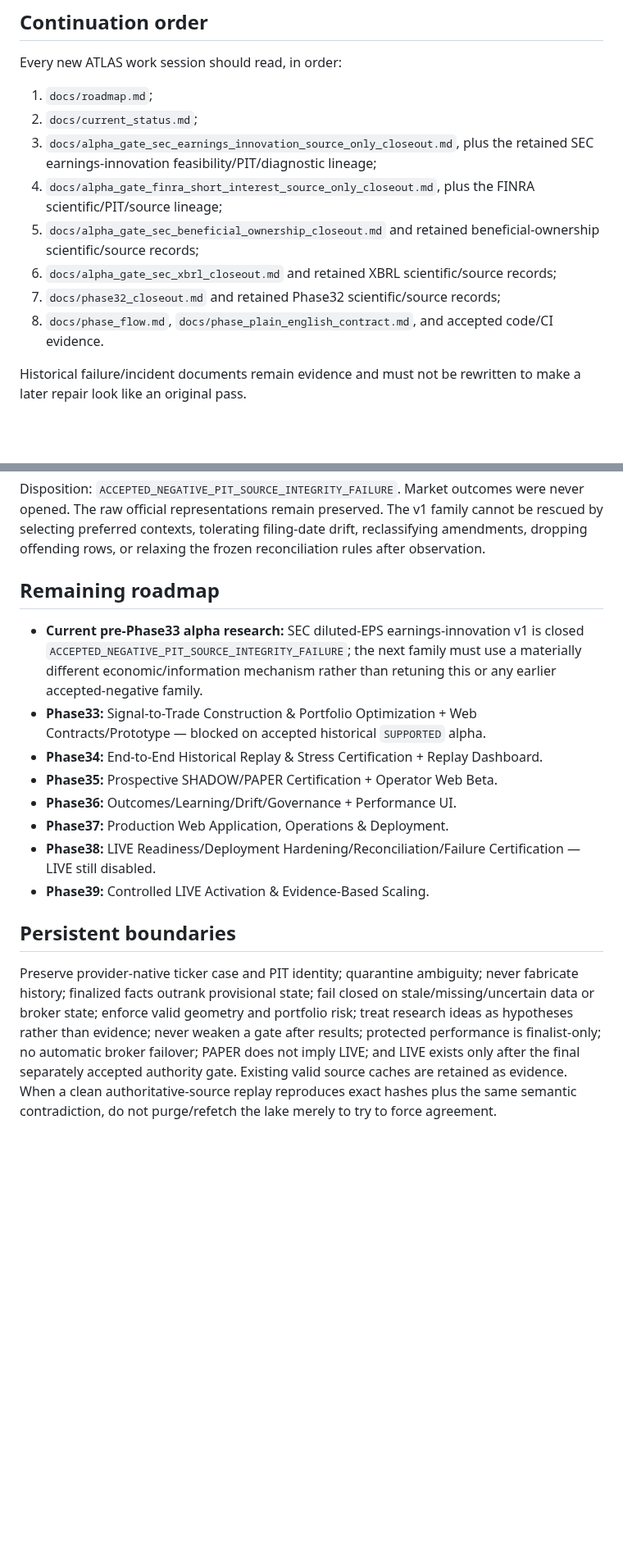
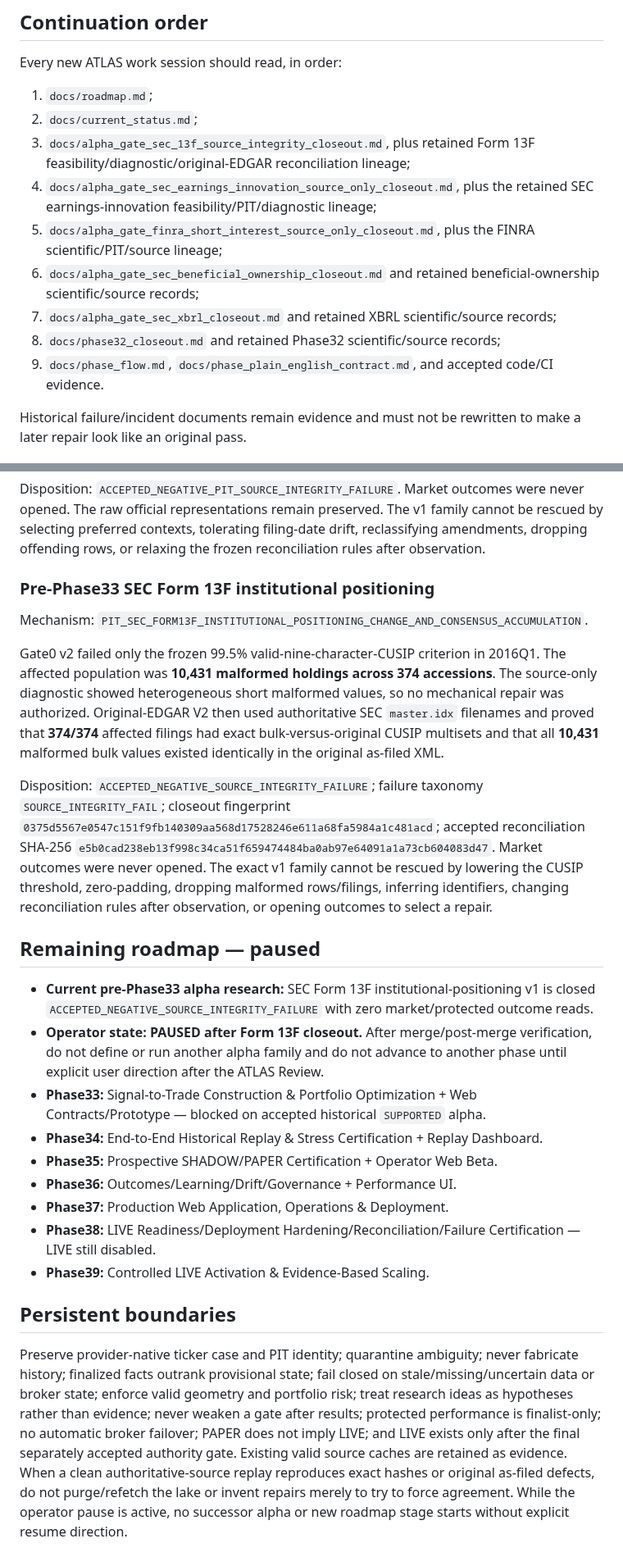
Before and after one commit to nicholaslpollard/ATLAS, a Markdown page: README.md, 2 parts joined by grey strips. Shown at 82% size. Rendered like a GitHub page; blank space fills up the shorter version.

Commit message:
Record Form 13F closeout and ATLAS operator pause

```diff
--- a/README.md
+++ b/README.md
@@ -12,12 +12,13 @@ Every new ATLAS work session should read, in order:
 
 1. `docs/roadmap.md`;
 2. `docs/current_status.md`;
-3. `docs/alpha_gate_sec_earnings_innovation_source_only_closeout.md`, plus the retained SEC earnings-innovation feasibility/PIT/diagnostic lineage;
-4. `docs/alpha_gate_finra_short_interest_source_only_closeout.md`, plus the FINRA scientific/PIT/source lineage;
-5. `docs/alpha_gate_sec_beneficial_ownership_closeout.md` and retained beneficial-ownership scientific/source records;
-6. `docs/alpha_gate_sec_xbrl_closeout.md` and retained XBRL scientific/source records;
-7. `docs/phase32_closeout.md` and retained Phase32 scientific/source records;
-8. `docs/phase_flow.md`, `docs/phase_plain_english_contract.md`, and accepted code/CI evidence.
+3. `docs/alpha_gate_sec_13f_source_integrity_closeout.md`, plus retained Form 13F feasibility/diagnostic/original-EDGAR reconciliation lineage;
+4. `docs/alpha_gate_sec_earnings_innovation_source_only_closeout.md`, plus the retained SEC earnings-innovation feasibility/PIT/diagnostic lineage;
+5. `docs/alpha_gate_finra_short_interest_source_only_closeout.md`, plus the FINRA scientific/PIT/source lineage;
+6. `docs/alpha_gate_sec_beneficial_ownership_closeout.md` and retained beneficial-ownership scientific/source records;
+7. `docs/alpha_gate_sec_xbrl_closeout.md` and retained XBRL scientific/source records;
+8. `docs/phase32_closeout.md` and retained Phase32 scientific/source records;
+9. `docs/phase_flow.md`, `docs/phase_plain_english_contract.md`, and accepted code/CI evidence.
 
 Historical failure/incident documents remain evidence and must not be rewritten to make a later repair look like an original pass.
 
@@ -106,9 +108,18 @@ Diagnostic fingerprint: `399e7d0bece8088e63c4835566d276b51375a5031d81f4db4781675
 
 Disposition: `ACCEPTED_NEGATIVE_PIT_SOURCE_INTEGRITY_FAILURE`. Market outcomes were never opened. The raw official representations remain preserved. The v1 family cannot be rescued by selecting preferred contexts, tolerating filing-date drift, reclassifying amendments, dropping offending rows, or relaxing the frozen reconciliation rules after observation.
 
-## Remaining roadmap
+### Pre-Phase33 SEC Form 13F institutional positioning
 
-- **Current pre-Phase33 alpha research:** SEC diluted-EPS earnings-innovation v1 is closed `ACCEPTED_NEGATIVE_PIT_SOURCE_INTEGRITY_FAILURE`; the next family must use a materially different economic/information mechanism rather than retuning this or any earlier accepted-negative family.
+Mechanism: `PIT_SEC_FORM13F_INSTITUTIONAL_POSITIONING_CHANGE_AND_CONSENSUS_ACCUMULATION`.
+
+Gate0 v2 failed only the frozen 99.5% valid-nine-character-CUSIP criterion in 2016Q1. The affected population was **10,431 malformed holdings across 374 accessions**. The source-only diagnostic showed heterogeneous short malformed values, so no mechanical repair was authorized. Original-EDGAR V2 then used authoritative SEC `master.idx` filenames and proved that **374/374** affected filings had exact bulk-versus-original CUSIP multisets and that all **10,431** malformed bulk values existed identically in the original as-filed XML.
+
+Disposition: `ACCEPTED_NEGATIVE_SOURCE_INTEGRITY_FAILURE`; failure taxonomy `SOURCE_INTEGRITY_FAIL`; closeout fingerprint `0375d5567e0547c151f9fb140309aa568d17528246e611a68fa5984a1c481acd`; accepted reconciliation SHA-256 `e5b0cad238eb13f998c34ca51f659474484ba0ab97e64091a1a73cb604083d47`. Market outcomes were never opened. The exact v1 family cannot be rescued by lowering the CUSIP threshold, zero-padding, dropping malformed rows/filings, inferring identifiers, changing reconciliation rules after observation, or opening outcomes to select a repair.
+
+## Remaining roadmap — paused
+
+- **Current pre-Phase33 alpha research:** SEC Form 13F institutional-positioning v1 is closed `ACCEPTED_NEGATIVE_SOURCE_INTEGRITY_FAILURE` with zero market/protected outcome reads.
+- **Operator state:** **PAUSED after Form 13F closeout.** After merge/post-merge verification, do not define or run another alpha family and do not advance to another phase until explicit user direction after the ATLAS Review.
 - **Phase33:** Signal-to-Trade Construction & Portfolio Optimization + Web Contracts/Prototype — blocked on accepted historical `SUPPORTED` alpha.
 - **Phase34:** End-to-End Historical Replay & Stress Certification + Replay Dashboard.
 - **Phase35:** Prospective SHADOW/PAPER Certification + Operator Web Beta.
@@ -119,4 +130,4 @@ Disposition: `ACCEPTED_NEGATIVE_PIT_SOURCE_INTEGRITY_FAILURE`. Market outcomes w
 
 ## Persistent boundaries
 
-Preserve provider-native ticker case and PIT identity; quarantine ambiguity; never fabricate history; finalized facts outrank provisional state; fail closed on stale/missing/uncertain data or broker state; enforce valid geometry and portfolio risk; treat research ideas as hypotheses rather than evidence; never weaken a gate after results; protected performance is finalist-only; no automatic broker failover; PAPER does not imply LIVE; and LIVE exists only after the final separately accepted authority gate. Existing valid source caches are retained as evidence. When a clean authoritative-source replay reproduces exact hashes plus the same semantic contradiction, do not purge/refetch the lake merely to try to force agreement.
+Preserve provider-native ticker case and PIT identity; quarantine ambiguity; never fabricate history; finalized facts outrank provisional state; fail closed on stale/missing/uncertain data or broker state; enforce valid geometry and portfolio risk; treat research ideas as hypotheses rather than evidence; never weaken a gate after results; protected performance is finalist-only; no automatic broker failover; PAPER does not imply LIVE; and LIVE exists only after the final separately accepted authority gate. Existing valid source caches are retained as evidence. When a clean authoritative-source replay reproduces exact hashes or original as-filed defects, do not purge/refetch the lake or invent repairs merely to try to force agreement. While the operator pause is active, no successor alpha or new roadmap stage starts without explicit resume direction.
```
Also changed, not shown: other parts of README.md (+5 -4 lines).
